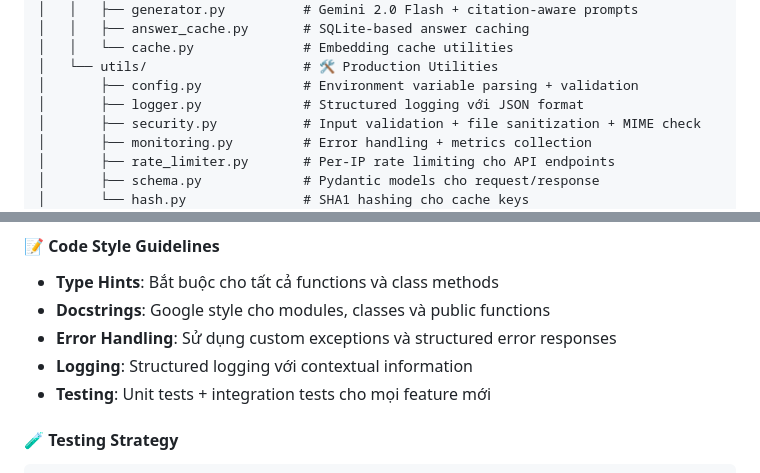
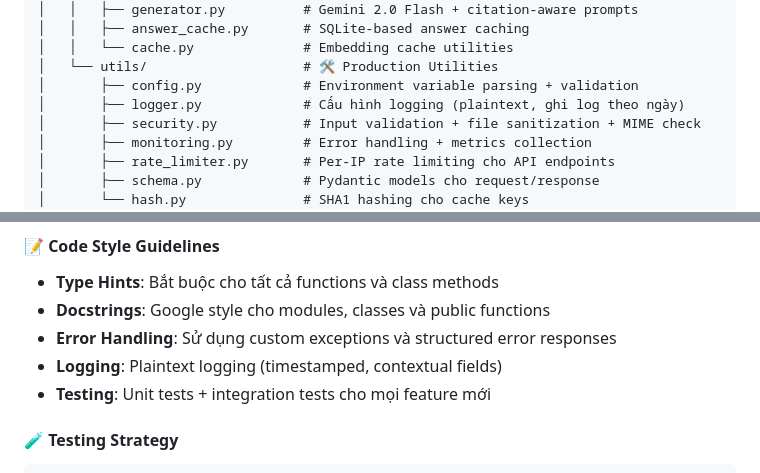
Before and after one commit to dungle03/rag-pdf, a Markdown page: README.md, 2 parts joined by grey strips. Rendered like a GitHub page.

```diff
--- a/README.md
+++ b/README.md
@@ -491,7 +491,7 @@ rag-pdf/
 │   │   └── cache.py              # Embedding cache utilities
 │   └── utils/                    # 🛠️ Production Utilities
 │       ├── config.py             # Environment variable parsing + validation
-│       ├── logger.py             # Structured logging với JSON format
+│       ├── logger.py             # Cấu hình logging (plaintext, ghi log theo ngày)
 │       ├── security.py           # Input validation + file sanitization + MIME check
 │       ├── monitoring.py         # Error handling + metrics collection
 │       ├── rate_limiter.py       # Per-IP rate limiting cho API endpoints
@@ -576,7 +576,7 @@ rag-pdf/
 - **Type Hints**: Bắt buộc cho tất cả functions và class methods
 - **Docstrings**: Google style cho modules, classes và public functions
 - **Error Handling**: Sử dụng custom exceptions và structured error responses
-- **Logging**: Structured logging với contextual information
+- **Logging**: Plaintext logging (timestamped, contextual fields)
 - **Testing**: Unit tests + integration tests cho mọi feature mới
 
 #### 🧪 Testing Strategy
```
Also changed, not shown: other parts of README.md (+5 -5 lines).
